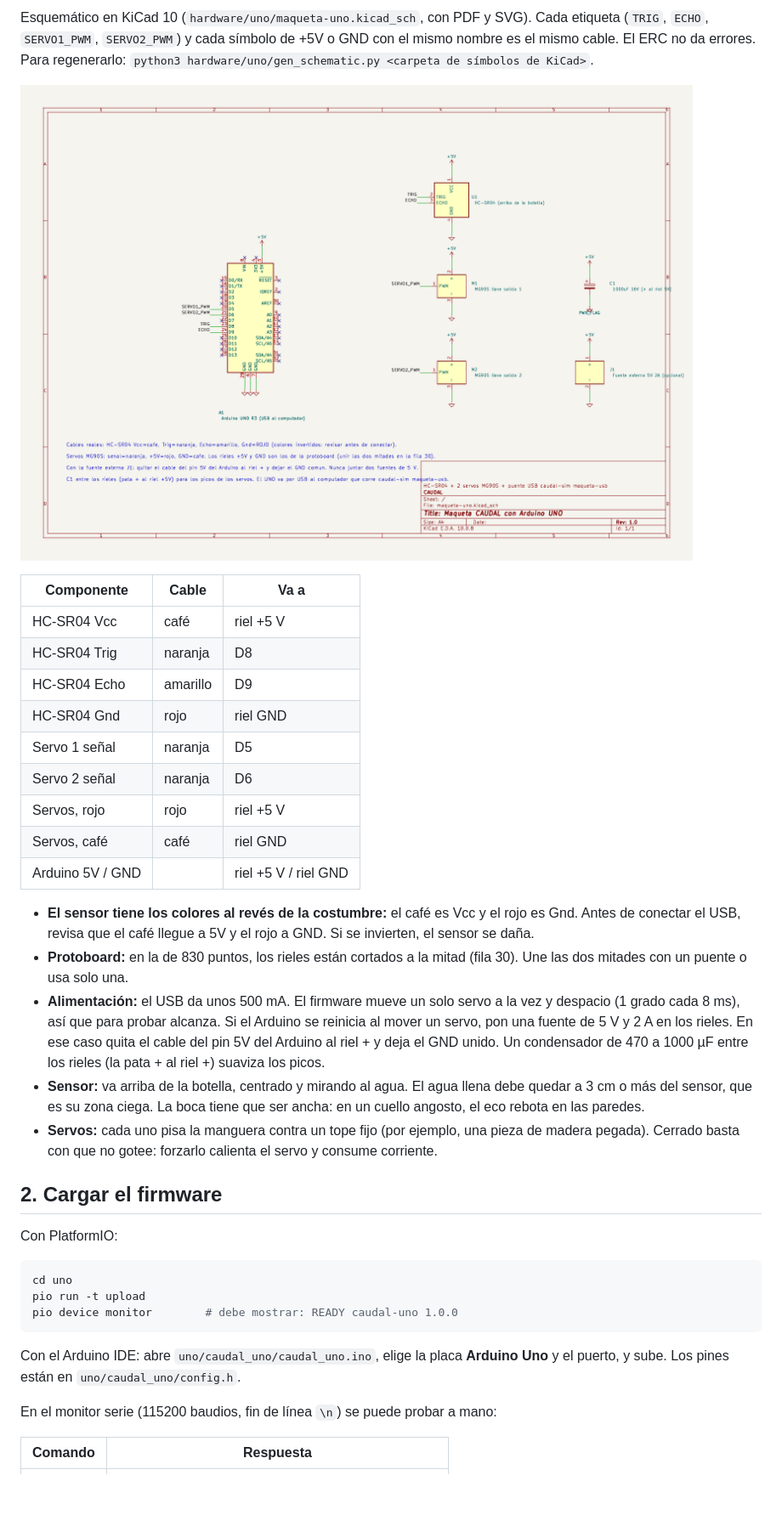
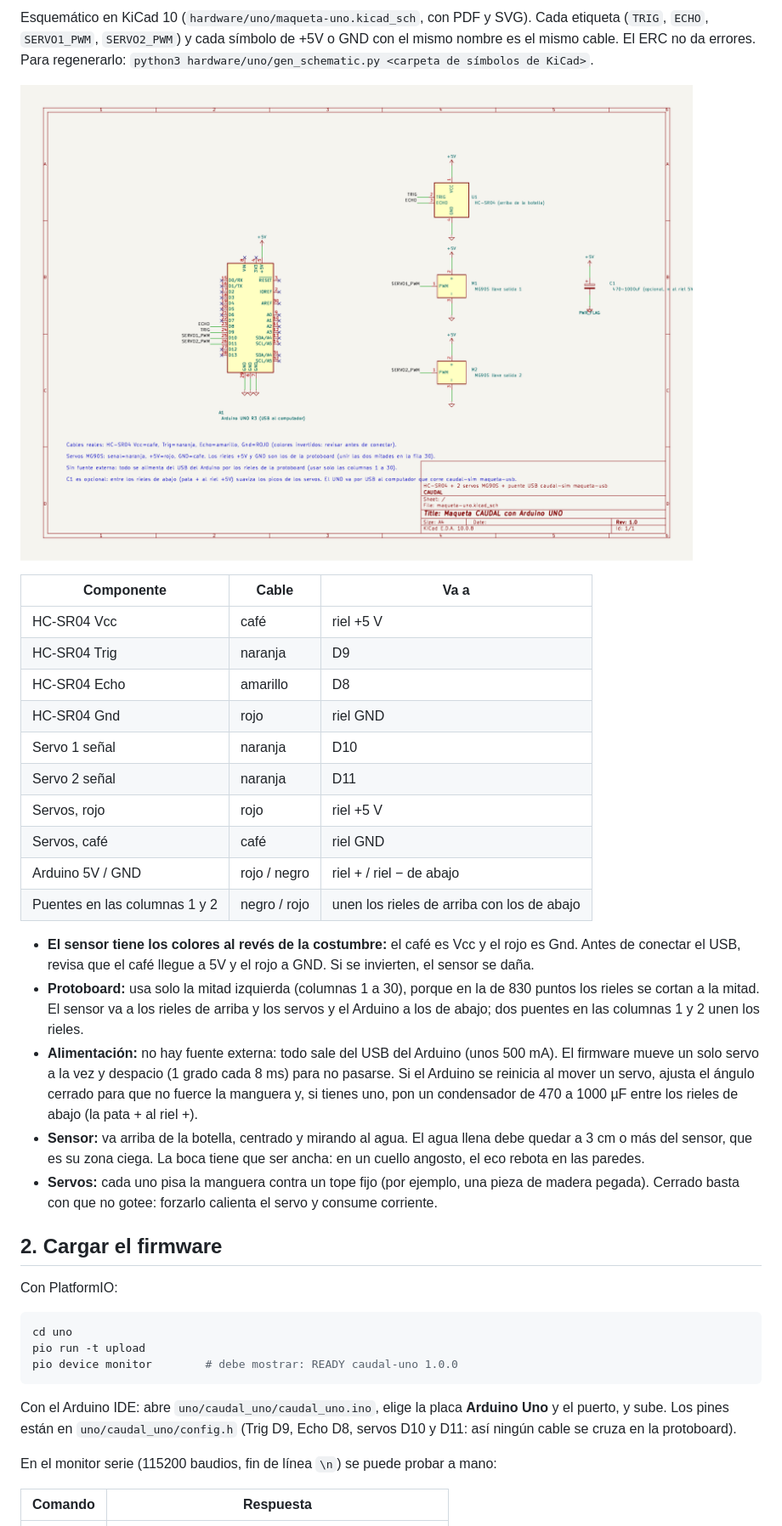
Before and after one commit to NicoalsD/caudal-maqueta, a Markdown page: docs/arduino-uno.md, the part around one of its changes. Shown at 85% size. GitHub-like rendering; pictures changed too: docs/images/maqueta-uno-esquematico.png; blank space fills up the shorter version.

Commit message:
docs: actualiza esquemático y diagrama a los pines nuevos sin fuente

````diff
--- a/docs/arduino-uno.md
+++ b/docs/arduino-uno.md
@@ -21,18 +27,19 @@ Esquemático en KiCad 10 (`hardware/uno/maqueta-uno.kicad_sch`, con PDF y SVG).
 | Componente | Cable | Va a |
 |---|---|---|
 | HC-SR04 Vcc | café | riel +5 V |
-| HC-SR04 Trig | naranja | D8 |
-| HC-SR04 Echo | amarillo | D9 |
+| HC-SR04 Trig | naranja | D9 |
+| HC-SR04 Echo | amarillo | D8 |
 | HC-SR04 Gnd | rojo | riel GND |
-| Servo 1 señal | naranja | D5 |
-| Servo 2 señal | naranja | D6 |
+| Servo 1 señal | naranja | D10 |
+| Servo 2 señal | naranja | D11 |
 | Servos, rojo | rojo | riel +5 V |
 | Servos, café | café | riel GND |
-| Arduino 5V / GND | | riel +5 V / riel GND |
+| Arduino 5V / GND | rojo / negro | riel + / riel − de abajo |
+| Puentes en las columnas 1 y 2 | negro / rojo | unen los rieles de arriba con los de abajo |
 
 - **El sensor tiene los colores al revés de la costumbre:** el café es Vcc y el rojo es Gnd. Antes de conectar el USB, revisa que el café llegue a 5V y el rojo a GND. Si se invierten, el sensor se daña.
-- **Protoboard:** en la de 830 puntos, los rieles están cortados a la mitad (fila 30). Une las dos mitades con un puente o usa solo una.
-- **Alimentación:** el USB da unos 500 mA. El firmware mueve un solo servo a la vez y despacio (1 grado cada 8 ms), así que para probar alcanza. Si el Arduino se reinicia al mover un servo, pon una fuente de 5 V y 2 A en los rieles. En ese caso quita el cable del pin 5V del Arduino al riel + y deja el GND unido. Un condensador de 470 a 1000 µF entre los rieles (la pata + al riel +) suaviza los picos.
+- **Protoboard:** usa solo la mitad izquierda (columnas 1 a 30), porque en la de 830 puntos los rieles se cortan a la mitad. El sensor va a los rieles de arriba y los servos y el Arduino a los de abajo; dos puentes en las columnas 1 y 2 unen los rieles.
+- **Alimentación:** no hay fuente externa: todo sale del USB del Arduino (unos 500 mA). El firmware mueve un solo servo a la vez y despacio (1 grado cada 8 ms) para no pasarse. Si el Arduino se reinicia al mover un servo, ajusta el ángulo cerrado para que no fuerce la manguera y, si tienes uno, pon un condensador de 470 a 1000 µF entre los rieles de abajo (la pata + al riel +).
 - **Sensor:** va arriba de la botella, centrado y mirando al agua. El agua llena debe quedar a 3 cm o más del sensor, que es su zona ciega. La boca tiene que ser ancha: en un cuello angosto, el eco rebota en las paredes.
 - **Servos:** cada uno pisa la manguera contra un tope fijo (por ejemplo, una pieza de madera pegada). Cerrado basta con que no gotee: forzarlo calienta el servo y consume corriente.
 
@@ -46,7 +53,7 @@ pio run -t upload
 pio device monitor        # debe mostrar: READY caudal-uno 1.0.0
 ```
 
-Con el Arduino IDE: abre `uno/caudal_uno/caudal_uno.ino`, elige la placa **Arduino Uno** y el puerto, y sube. Los pines están en `uno/caudal_uno/config.h`.
+Con el Arduino IDE: abre `uno/caudal_uno/caudal_uno.ino`, elige la placa **Arduino Uno** y el puerto, y sube. Los pines están en `uno/caudal_uno/config.h` (Trig D9, Echo D8, servos D10 y D11: así ningún cable se cruza en la protoboard).
 
 En el monitor serie (115200 baudios, fin de línea `\n`) se puede probar a mano:
 
````
Also changed, not shown: other parts of docs/arduino-uno.md (+6 -0 lines), docs/images/maqueta-uno-conexiones.png, 9 other files.
